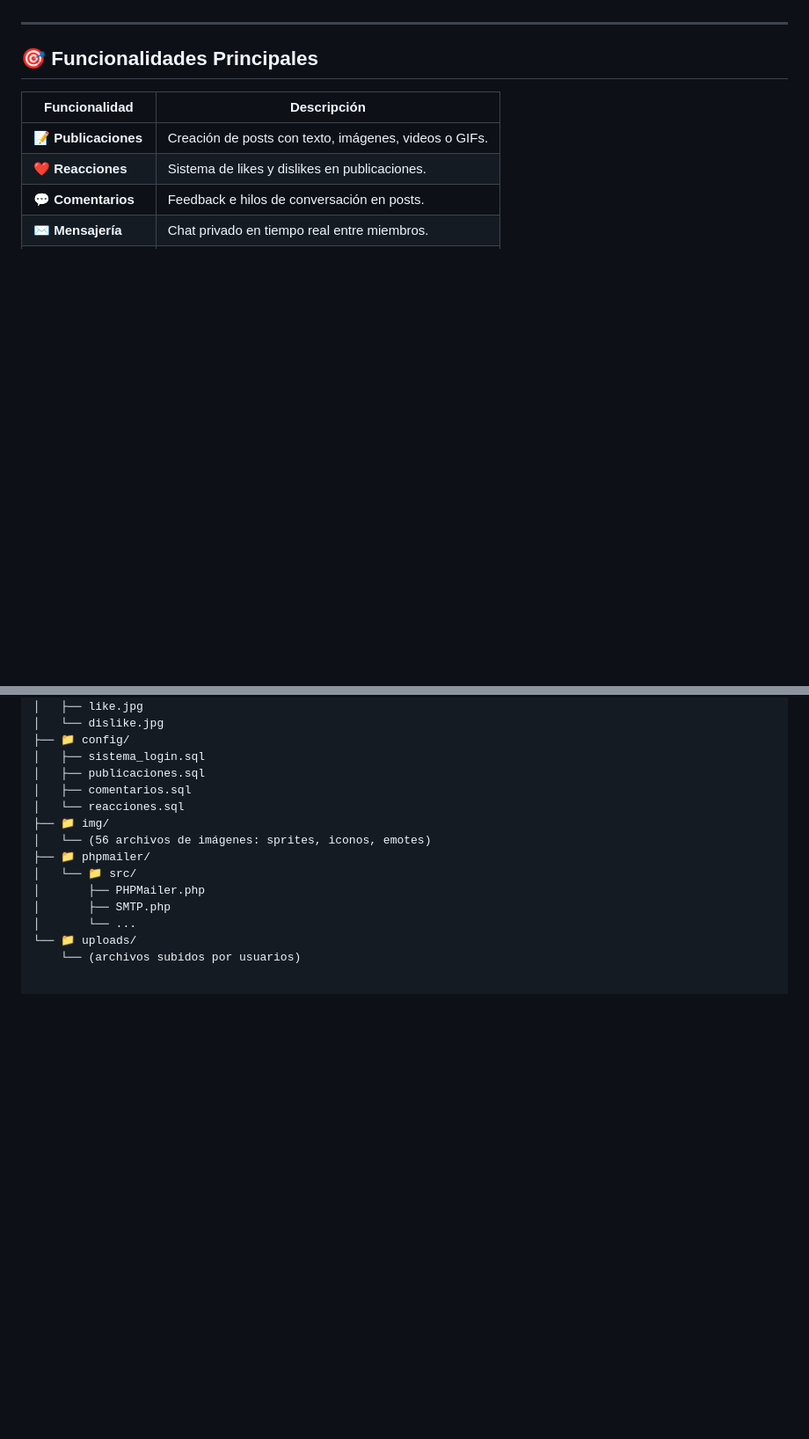
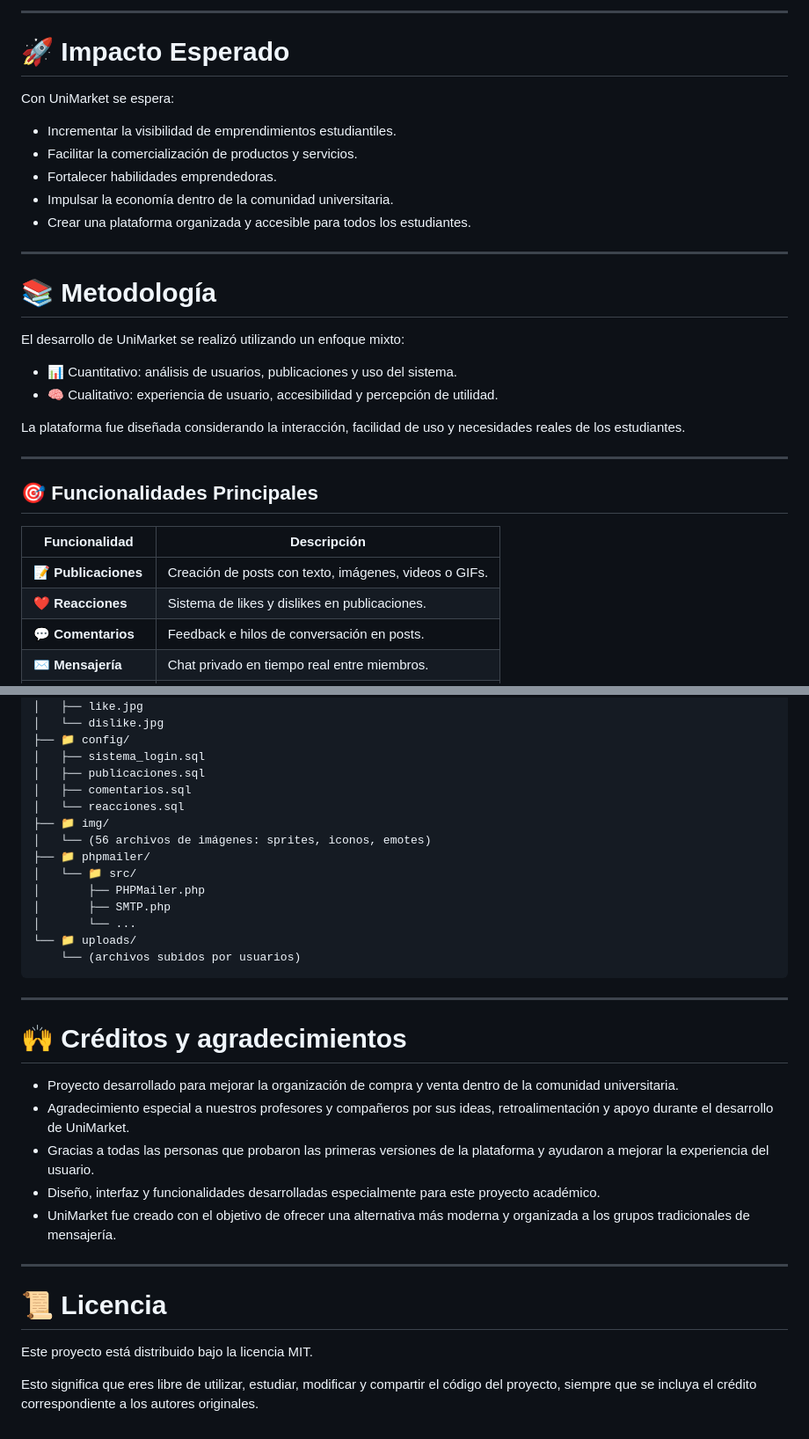
Before and after one commit to ZaekoRam/UniMarket, a Markdown page: README.md, 2 parts joined by grey strips. Shown at 88% size. Rendered like a GitHub page; blank space fills up the shorter version.

````diff
--- a/README.md
+++ b/README.md
@@ -38,3 +121,25 @@
+---
+
+# 🚀 Impacto Esperado
+
+Con UniMarket se espera:
+
+- Incrementar la visibilidad de emprendimientos estudiantiles.
+- Facilitar la comercialización de productos y servicios.
+- Fortalecer habilidades emprendedoras.
+- Impulsar la economía dentro de la comunidad universitaria.
+- Crear una plataforma organizada y accesible para todos los estudiantes.
+
+---
+
+# 📚 Metodología
+
+El desarrollo de UniMarket se realizó utilizando un enfoque mixto:
+
+- 📊 Cuantitativo: análisis de usuarios, publicaciones y uso del sistema.
+- 🧠 Cualitativo: experiencia de usuario, accesibilidad y percepción de utilidad.
+
+La plataforma fue diseñada considerando la interacción, facilidad de uso y necesidades reales de los estudiantes.
 
 ---
 
@@ -227,3 +344,20 @@ UniMarket-Carlo/
 │       └── ...
 └── 📁 uploads/
     └── (archivos subidos por usuarios)
+```
+---
+# 🙌 Créditos y agradecimientos
+
+- Proyecto desarrollado para mejorar la organización de compra y venta dentro de la comunidad universitaria.
+- Agradecimiento especial a nuestros profesores y compañeros por sus ideas, retroalimentación y apoyo durante el desarrollo de UniMarket.
+- Gracias a todas las personas que probaron las primeras versiones de la plataforma y ayudaron a mejorar la experiencia del usuario.
+- Diseño, interfaz y funcionalidades desarrolladas especialmente para este proyecto académico.
+- UniMarket fue creado con el objetivo de ofrecer una alternativa más moderna y organizada a los grupos tradicionales de mensajería.
+
+---
+
+# 📜 Licencia
+
+Este proyecto está distribuido bajo la licencia MIT.
+
+Esto significa que eres libre de utilizar, estudiar, modificar y compartir el código del proyecto, siempre que se incluya el crédito correspondiente a los autores originales.
````
Also changed, not shown: other parts of README.md (+95 -0 lines).
